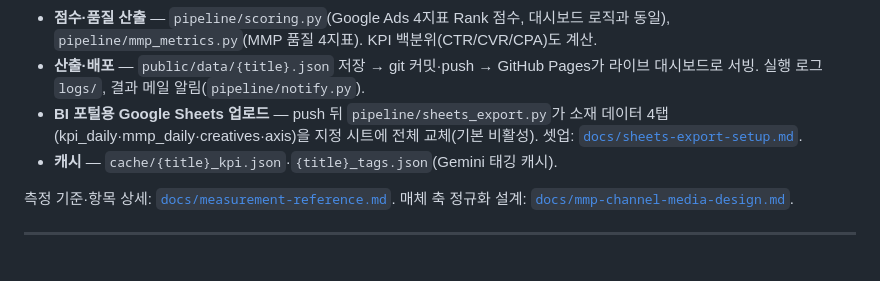
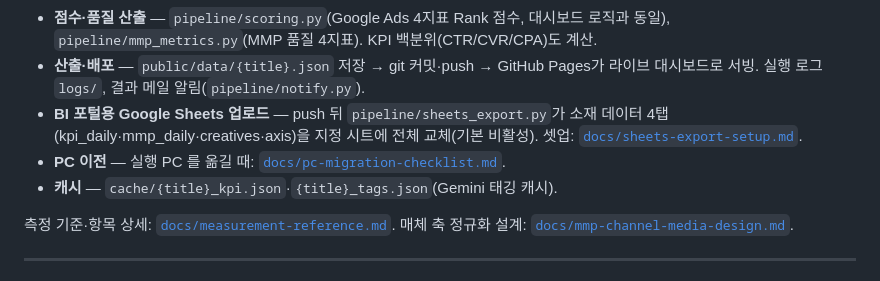
Before and after one commit to ChioYoon/creativedashboard, a Markdown page: README.md, the part around the change. GitHub-like rendering.

```diff
--- a/README.md
+++ b/README.md
@@ -48,6 +48,7 @@ R팀 담당자별로 **개별 키**를 발급해서 사용합니다. (공용 키
 - **점수·품질 산출** — `pipeline/scoring.py`(Google Ads 4지표 Rank 점수, 대시보드 로직과 동일), `pipeline/mmp_metrics.py`(MMP 품질 4지표). KPI 백분위(CTR/CVR/CPA)도 계산.
 - **산출·배포** — `public/data/{title}.json` 저장 → git 커밋·push → GitHub Pages가 라이브 대시보드로 서빙. 실행 로그 `logs/`, 결과 메일 알림(`pipeline/notify.py`).
 - **BI 포털용 Google Sheets 업로드** — push 뒤 `pipeline/sheets_export.py`가 소재 데이터 4탭(kpi_daily·mmp_daily·creatives·axis)을 지정 시트에 전체 교체(기본 비활성). 셋업: [`docs/sheets-export-setup.md`](docs/sheets-export-setup.md).
+- **PC 이전** — 실행 PC 를 옮길 때: [`docs/pc-migration-checklist.md`](docs/pc-migration-checklist.md).
 - **캐시** — `cache/{title}_kpi.json`·`{title}_tags.json`(Gemini 태깅 캐시).
 
 측정 기준·항목 상세: [`docs/measurement-reference.md`](docs/measurement-reference.md). 매체 축 정규화 설계: [`docs/mmp-channel-media-design.md`](docs/mmp-channel-media-design.md).
```
Also changed, not shown: docs/pc-migration-checklist.md (added, +117 -0 lines).
